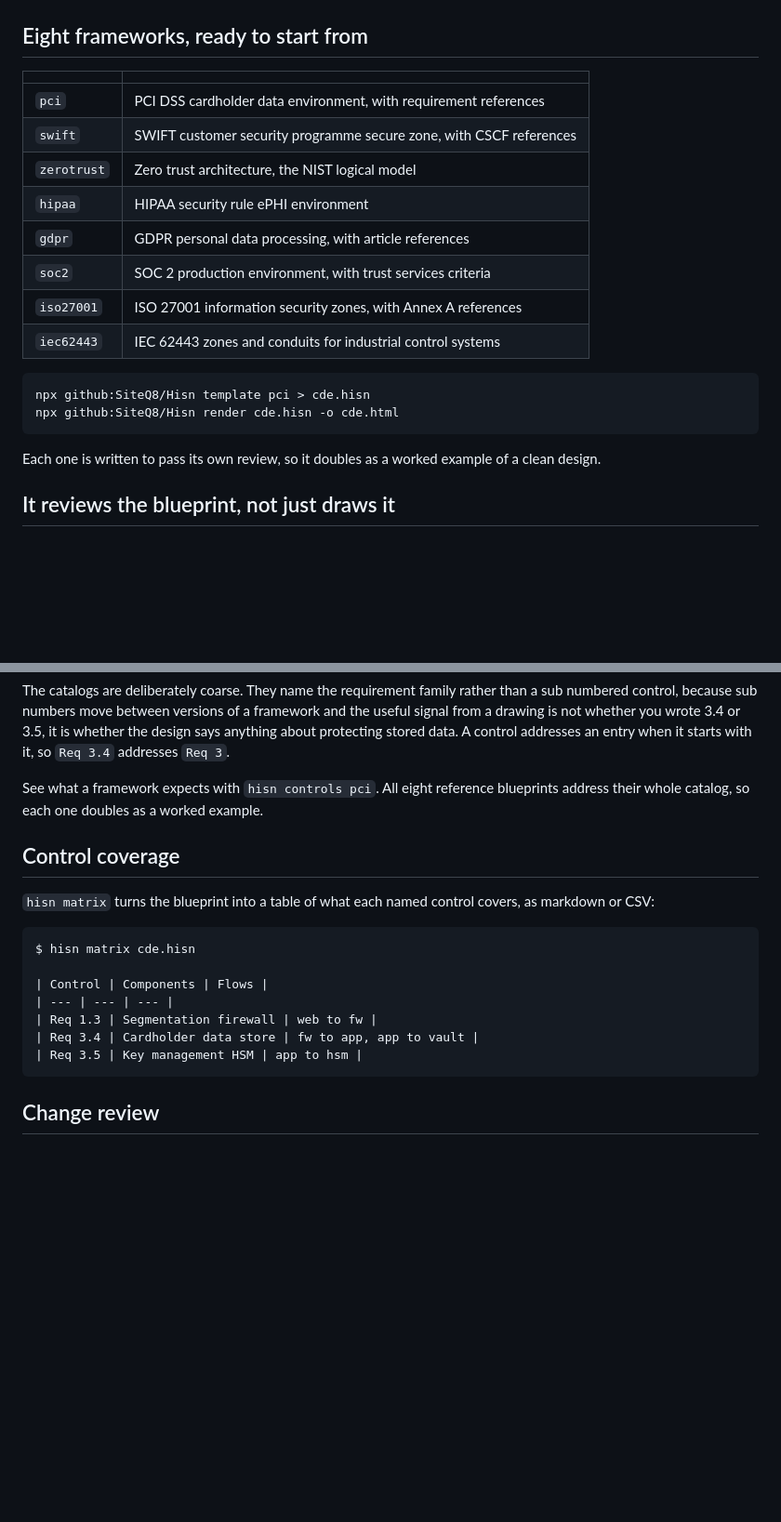
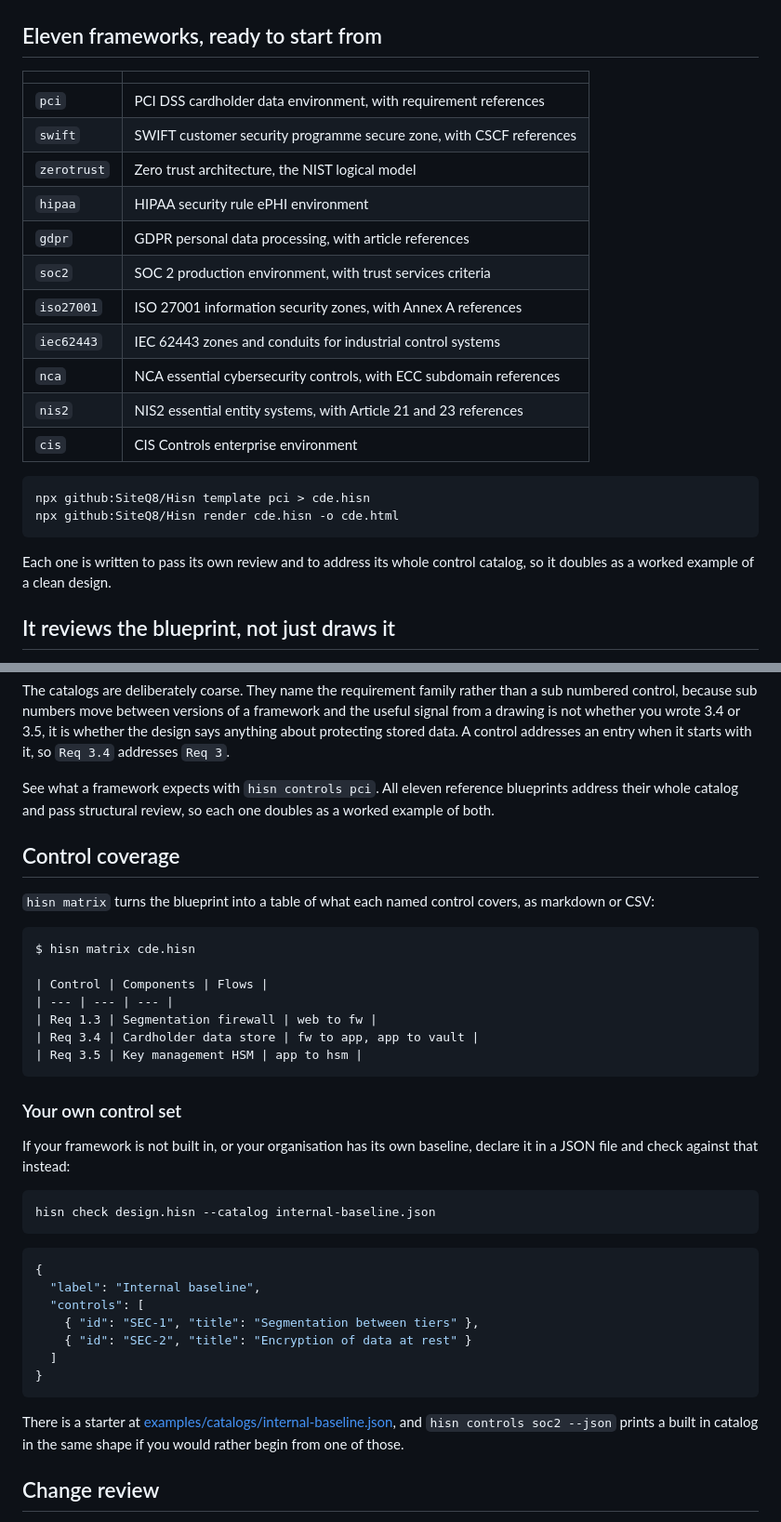
Before and after one commit to SiteQ8/Hisn, a Markdown page: README.md, 2 parts joined by grey strips. Shown: that part at 93% size. Drawn GitHub-style; blank space fills up the shorter version.

````diff
--- a/README.md
+++ b/README.md
@@ -14,7 +14,7 @@ server, no build step.
 
 ![A PCI DSS cardholder data environment drawn by Hisn](docs/pci.png)
 
-## Eight frameworks, ready to start from
+## Eleven frameworks, ready to start from
 
 | | |
 | --- | --- |
@@ -26,14 +26,17 @@ server, no build step.
 | `soc2` | SOC 2 production environment, with trust services criteria |
 | `iso27001` | ISO 27001 information security zones, with Annex A references |
 | `iec62443` | IEC 62443 zones and conduits for industrial control systems |
+| `nca` | NCA essential cybersecurity controls, with ECC subdomain references |
+| `nis2` | NIS2 essential entity systems, with Article 21 and 23 references |
+| `cis` | CIS Controls enterprise environment |
 
 ```
 npx github:SiteQ8/Hisn template pci > cde.hisn
 npx github:SiteQ8/Hisn render cde.hisn -o cde.html
 ```
 
-Each one is written to pass its own review, so it doubles as a worked example of a
-clean design.
+Each one is written to pass its own review and to address its whole control
+catalog, so it doubles as a worked example of a clean design.
 
 ## It reviews the blueprint, not just draws it
 
@@ -106,8 +109,9 @@ and the useful signal from a drawing is not whether you wrote 3.4 or 3.5, it is
 whether the design says anything about protecting stored data. A control addresses
 an entry when it starts with it, so `Req 3.4` addresses `Req 3`.
 
-See what a framework expects with `hisn controls pci`. All eight reference
-blueprints address their whole catalog, so each one doubles as a worked example.
+See what a framework expects with `hisn controls pci`. All eleven reference
+blueprints address their whole catalog and pass structural review, so each one
+doubles as a worked example of both.
 
 ## Control coverage
 
@@ -123,6 +127,30 @@ $ hisn matrix cde.hisn
 | Req 3.4 | Cardholder data store | fw to app, app to vault |
 | Req 3.5 | Key management HSM | app to hsm |
 ```
+
+### Your own control set
+
+If your framework is not built in, or your organisation has its own baseline,
+declare it in a JSON file and check against that instead:
+
+```
+hisn check design.hisn --catalog internal-baseline.json
+```
+
+```json
+{
+  "label": "Internal baseline",
+  "controls": [
+    { "id": "SEC-1", "title": "Segmentation between tiers" },
+    { "id": "SEC-2", "title": "Encryption of data at rest" }
+  ]
+}
+```
+
+There is a starter at
+[examples/catalogs/internal-baseline.json](examples/catalogs/internal-baseline.json),
+and `hisn controls soc2 --json` prints a built in catalog in the same shape if you
+would rather begin from one of those.
 
 ## Change review
 
````
Also changed, not shown: other parts of README.md (+1 -0 lines), CHANGELOG.md (+17 -0 lines), skill/SKILL.md (+12 -2 lines), docs/cis.png (added), docs/nca.png (added), docs/nis2.png (added), 14 other files.
